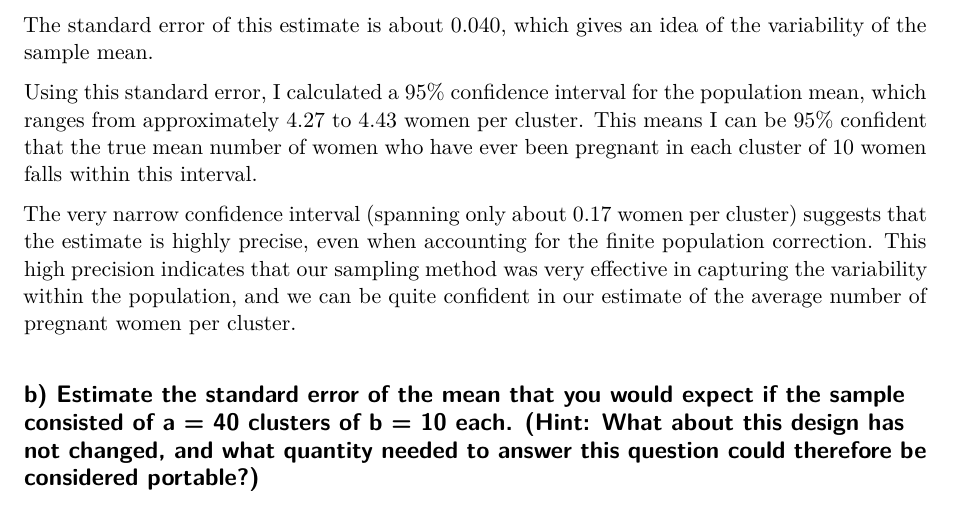
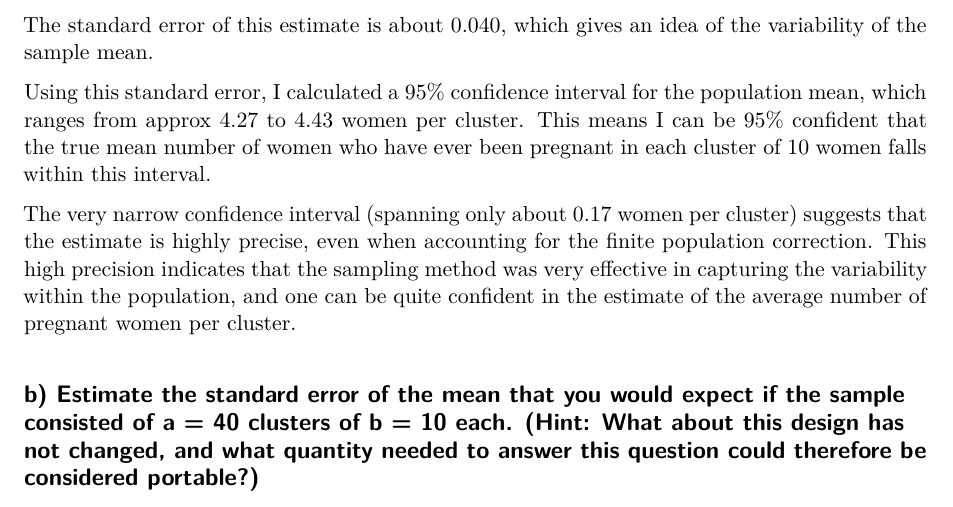
Before and after one commit to namo507/SURV-625, a Quarto document (HW3.qmd): part of page 3 of 11, cut so that both start at the same text. Rendered offline with R 4.5, knitr and Pandoc in place of Quarto, then LaTeX, with nearby package versions.

Commit message:
changes made

```diff
--- a/HW3.qmd
+++ b/HW3.qmd
@@ -90,9 +90,9 @@ Based on the analysis of the cluster sampling data, I found that the estimated m
 
 The standard error of this estimate is about 0.040, which gives an idea of the variability of the sample mean.
 
-Using this standard error, I calculated a 95% confidence interval for the population mean, which ranges from approximately 4.27 to 4.43 women per cluster. This means I can be 95% confident that the true mean number of women who have ever been pregnant in each cluster of 10 women falls within this interval.
+Using this standard error, I calculated a 95% confidence interval for the population mean, which ranges from approx 4.27 to 4.43 women per cluster. This means I can be 95% confident that the true mean number of women who have ever been pregnant in each cluster of 10 women falls within this interval.
 
-The very narrow confidence interval (spanning only about 0.17 women per cluster) suggests that the estimate is highly precise, even when accounting for the finite population correction. This high precision indicates that our sampling method was very effective in capturing the variability within the population, and we can be quite confident in our estimate of the average number of pregnant women per cluster.
+The very narrow confidence interval (spanning only about 0.17 women per cluster) suggests that the estimate is highly precise, even when accounting for the finite population correction. This high precision indicates that the sampling method was very effective in capturing the variability within the population, and one can be quite confident in the estimate of the average number of pregnant women per cluster.
 
 
 ## b) Estimate the standard error of the mean that you would expect if the sample consisted of a = 40 clusters of b = 10 each. (Hint: What about this design has not changed, and what quantity needed to answer this question could therefore be considered portable?)
```
